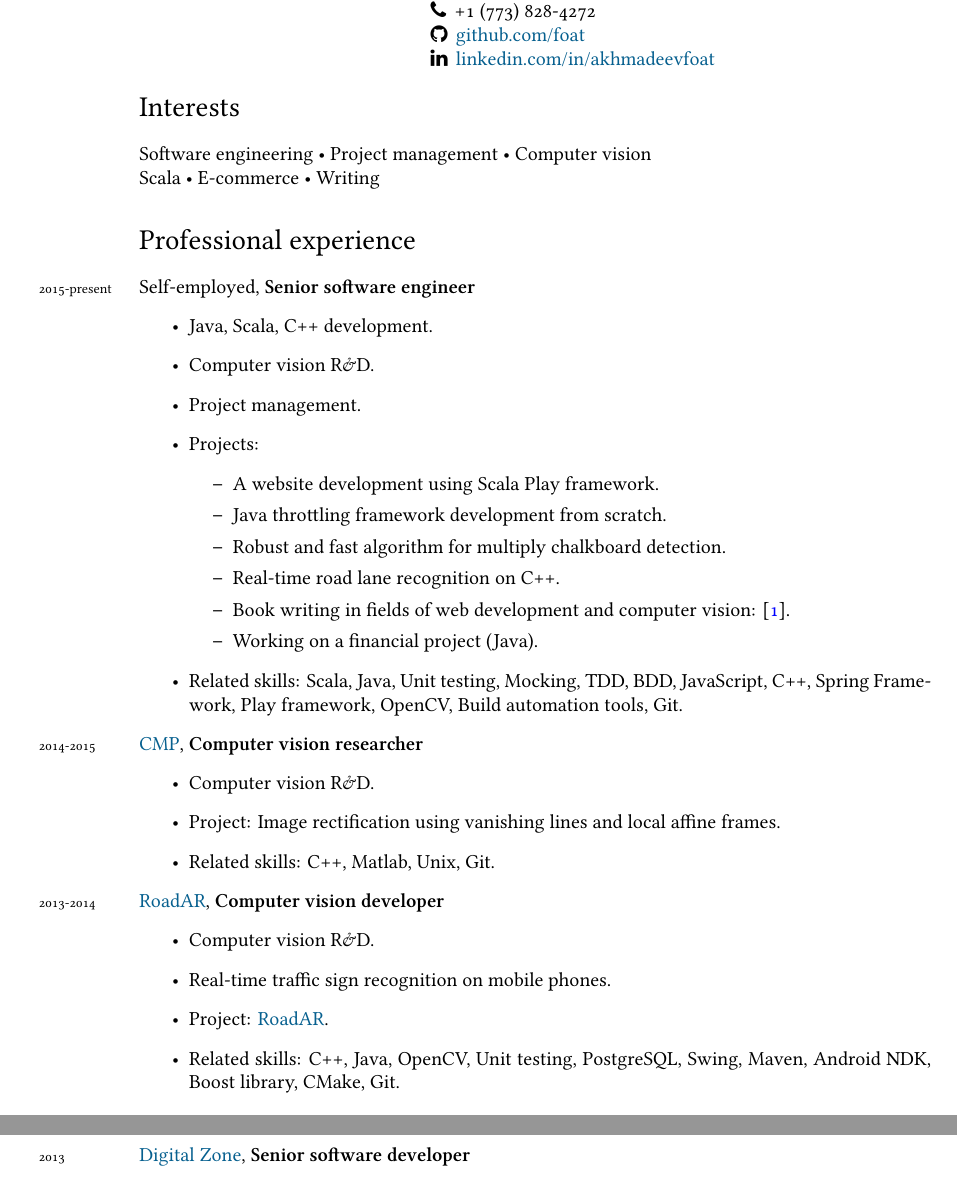
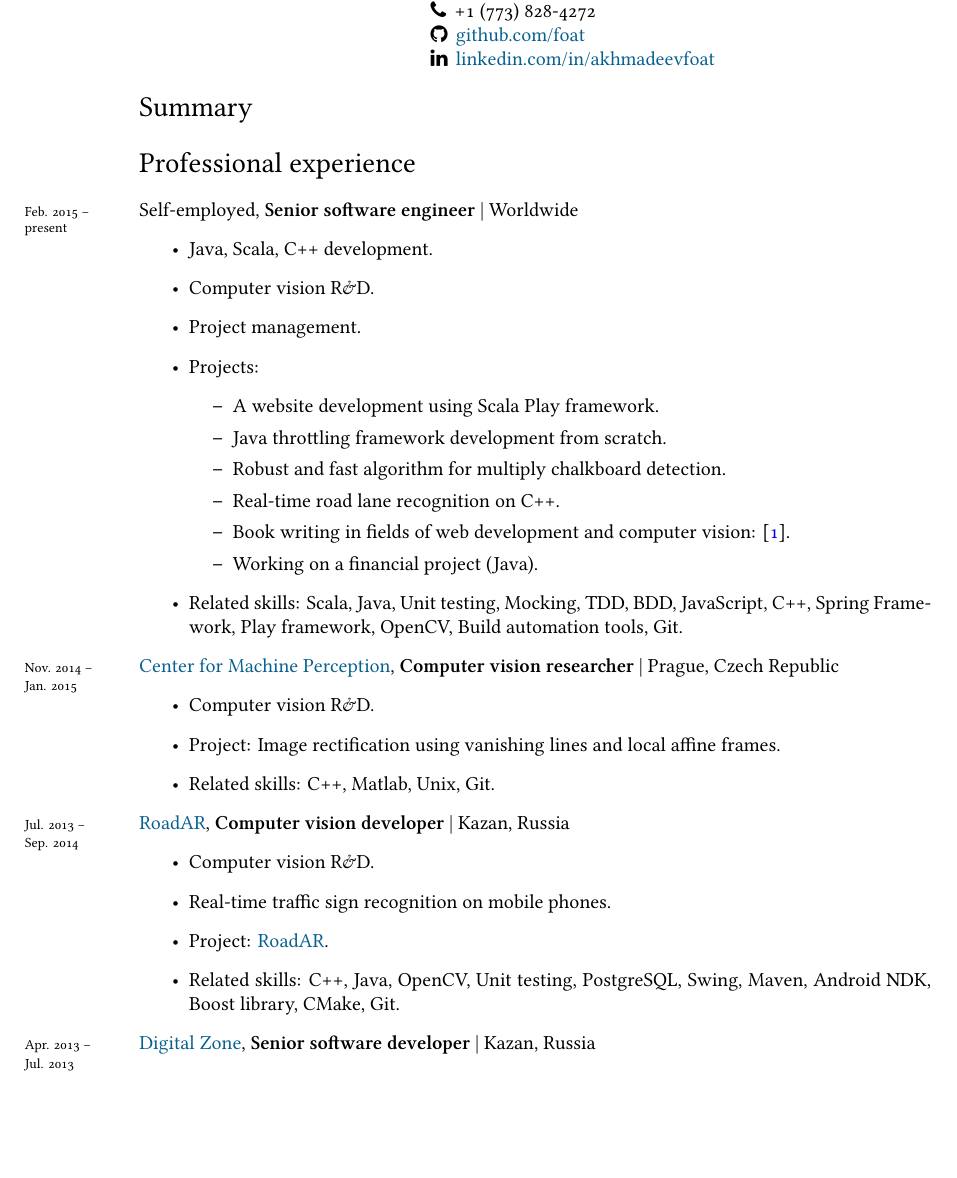
Before and after one commit to Foat/foat.github.io, a LaTeX CV (content/cv/cv.tex): two parts of pages 1 and 2 of 3 before the commit and part of page 1 of 3 after it, the two joined at a grey line, cut so that both start at the same text, the shorter picture padded with empty space. Compiled offline with XeLaTeX; a missing font is replaced by an installed copy or a similar font.

Commit message:
cv years updates

```diff
--- a/content/cv/cv.tex
+++ b/content/cv/cv.tex
@@ -25,7 +25,7 @@
 \newcommand{\amper{}}{\chardef\amper="E0BD }
 \newcommand{\years}[1]{\marginnote{\scriptsize #1}}
 \renewcommand*{\raggedleftmarginnote}{}
-\setlength{\marginparsep}{7pt}
+\setlength{\marginparsep}{14pt}
 \reversemarginpar
 
 \usepackage{sectsty}
@@ -70,13 +70,11 @@
 \textbf{time zone}\, \, \, \mytimezone\\
 \end{minipage}
 
-\section*{Interests}
-Software engineering • Project management • Computer vision \\
-Scala • E-commerce • Writing
+\section*{Summary}
 
 \section*{Professional experience}
 \noindent
-\years{2015-present}{Self-employed, \textbf{Senior software engineer}
+\years{Feb. 2015 --\\present}{Self-employed, \textbf{Senior software engineer} | Worldwide
 \begin{itemize}
 \item{Java, Scala, C++ development.}
 \item{Computer vision R\&D.}
@@ -94,13 +92,15 @@
 \item{Related skills: Scala, Java, Unit testing, Mocking, TDD, BDD, JavaScript, C++, Spring Framework, Play framework,
 OpenCV, Build automation tools, Git.}
 \end{itemize}
-\years{2014-2015}{\href{http://cmp.felk.cvut.cz}{CMP}, \textbf{Computer vision researcher}
+
+\years{Nov. 2014 --\\Jan. 2015}{\href{http://cmp.felk.cvut.cz}{Center for Machine Perception}, \textbf{Computer vision researcher} | Prague, Czech Republic
 \begin{itemize}
 \item{Computer vision R\&D.}
 \item{Project: Image rectification using vanishing lines and local affine frames.}
 \item{Related skills: C++, Matlab, Unix, Git.}
 \end{itemize}
-\years{2013-2014}{\href{http://roadar.ru}{RoadAR}, \textbf{Computer vision developer}
+
+\years{Jul. 2013 --\\Sep. 2014}{\href{http://roadar.ru}{RoadAR}, \textbf{Computer vision developer} | Kazan, Russia
 \begin{itemize}
 \item{Computer vision R\&D.}
 \item{Real-time traffic sign recognition on mobile phones.}
@@ -108,7 +108,8 @@
 \item{Related skills: C++, Java, OpenCV, Unit testing, PostgreSQL, Swing, Maven, Android NDK, Boost library, CMake, Git.}
 \end{itemize}
 }
-\years{2013}{\href{http://dz.ru}{Digital Zone}, \textbf{Senior software developer}
+
+\years{Apr. 2013 --\\Jul. 2013}{\href{http://dz.ru}{Digital Zone}, \textbf{Senior software developer} | Kazan, Russia
 \begin{itemize}
 \item{Project management and code review.}
 \item{Conducting technical interviews.}
```
Also changed, not shown: content/cv/cv.tex (7 more changed lines).
